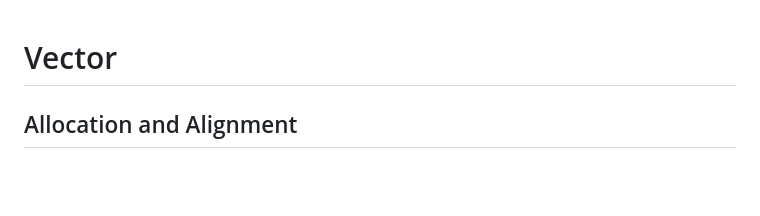
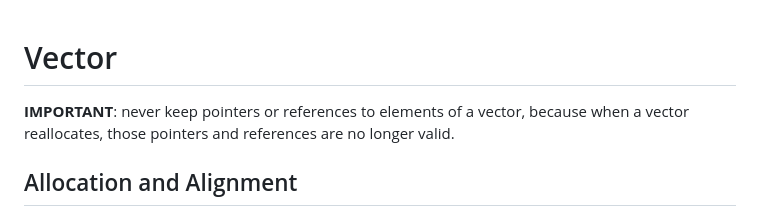
Before and after one commit to juhaszmarcell96/juhaszmarcell96.github.io, a Markdown page: examples/vector.md, the part around the change. Rendered like a GitHub page; blank space fills up the shorter version.

Commit message:
important note related to vectors

```diff
--- a/examples/vector.md
+++ b/examples/vector.md
@@ -1,4 +1,6 @@
 # Vector
+
+**IMPORTANT**: never keep pointers or references to elements of a vector, because when a vector reallocates, those pointers and references are no longer valid.
 
 ## Allocation and Alignment
 
```
